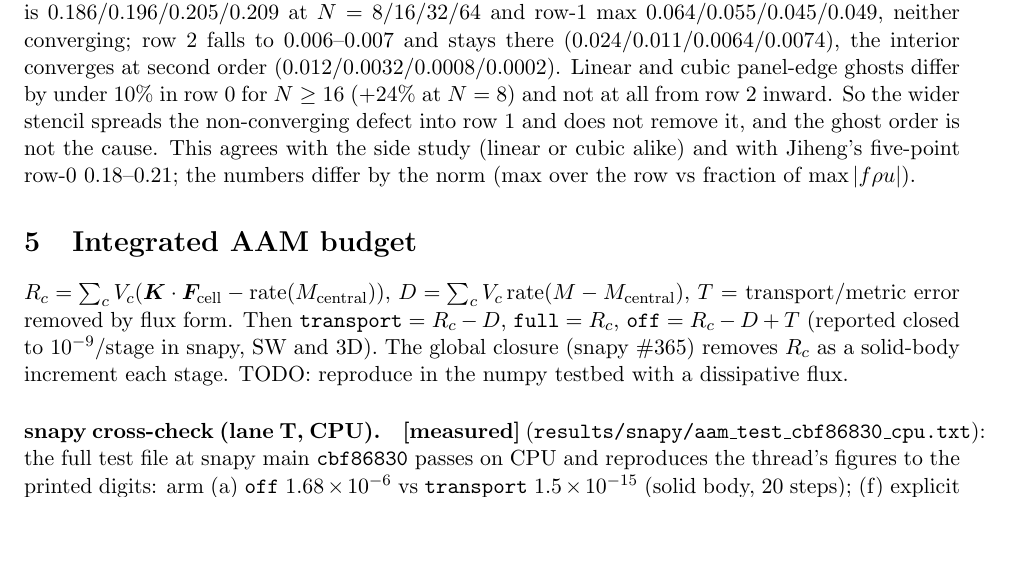
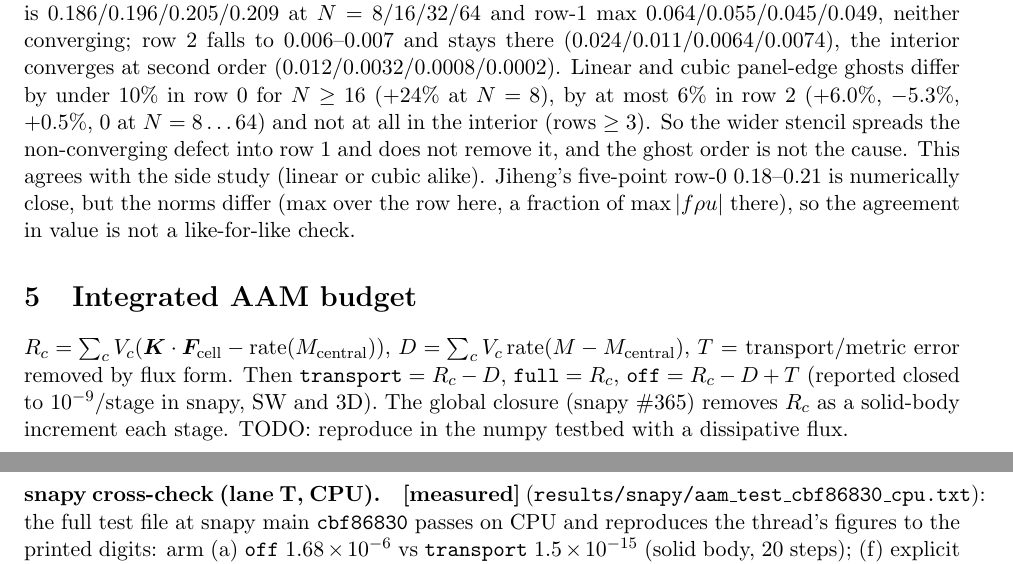
Before and after one commit to cshsgy/aambench, a LaTeX document (doc/main.tex, which reads doc/chapters/03_seam_geometry.tex): part of page 6 of 8 before the commit and two parts of pages 6 and 7 of 8 after it, the two joined at a grey line, cut so that both start at the same text, the shorter picture padded with empty space. Compiled offline with pdfLaTeX.

Commit message:
lane P: chapter 03, row-2 ghost-order difference stated (at most 6 %), the five-point comparison reworded; results footers' runtimes

```diff
--- a/doc/chapters/03_seam_geometry.tex
+++ b/doc/chapters/03_seam_geometry.tex
@@ -20,7 +20,8 @@ with the cp5-central face weights (the central part of snapy's weno5 velocity re
 0.186/0.196/0.205/0.209 at $N=8/16/32/64$ and row-1 max 0.064/0.055/0.045/0.049, neither converging; row 2 falls to
 $0.006$--$0.007$ and stays there (0.024/0.011/0.0064/0.0074), the interior converges at second order
 (0.012/0.0032/0.0008/0.0002). Linear and cubic panel-edge ghosts differ by under 10\% in row 0 for $N\ge16$
-($+24\%$ at $N=8$) and not at all from row 2 inward. So the wider stencil spreads the non-converging defect into
-row 1 and does not remove it, and the ghost order is not the cause. This agrees with the side study (linear or cubic
-alike) and with Jiheng's five-point row-0 0.18--0.21; the numbers differ by the norm (max over the row vs fraction of
-$\max|f\rho u|$).
+($+24\%$ at $N=8$), by at most 6\% in row 2 ($+6.0\%$, $-5.3\%$, $+0.5\%$, $0$ at $N=8\ldots64$) and not at all in
+the interior (rows $\ge3$). So the wider stencil spreads the non-converging defect into row 1 and does not remove it,
+and the ghost order is not the cause. This agrees with the side study (linear or cubic alike). Jiheng's five-point
+row-0 0.18--0.21 is numerically close, but the norms differ (max over the row here, a fraction of $\max|f\rho u|$
+there), so the agreement in value is not a like-for-like check.
```
Also changed, not shown: results/geometry/seam_pin_2pt.txt (+1 -1 lines), results/geometry/seam_pin_6pt.txt (+1 -1 lines), results/geometry/seam_pin_reweight.txt (+1 -1 lines).
